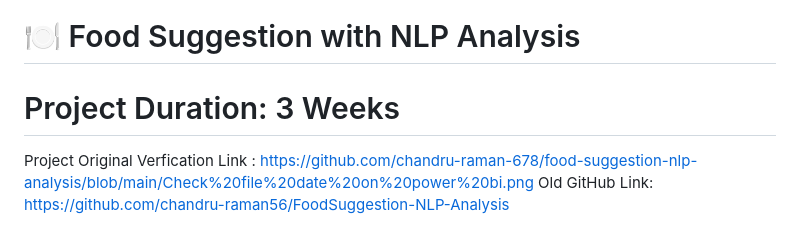
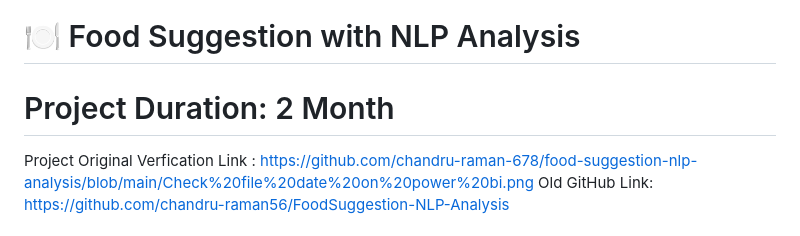
Before and after one commit to chandru-raman-678/nlp-based-food-recommendation-dashboard-and-design, a Markdown page: ReadMe.md, the part around the change. GitHub-like rendering.

```diff
--- a/ReadMe.md
+++ b/ReadMe.md
@@ -1,6 +1,6 @@
 # 🍽️ Food Suggestion with NLP Analysis
 
-# Project Duration: 3 Weeks
+# Project Duration: 2 Month
 
 Project Original Verfication Link : https://github.com/chandru-raman-678/food-suggestion-nlp-analysis/blob/main/Check%20file%20date%20on%20power%20bi.png
 Old GitHub Link: https://github.com/chandru-raman56/FoodSuggestion-NLP-Analysis
```
